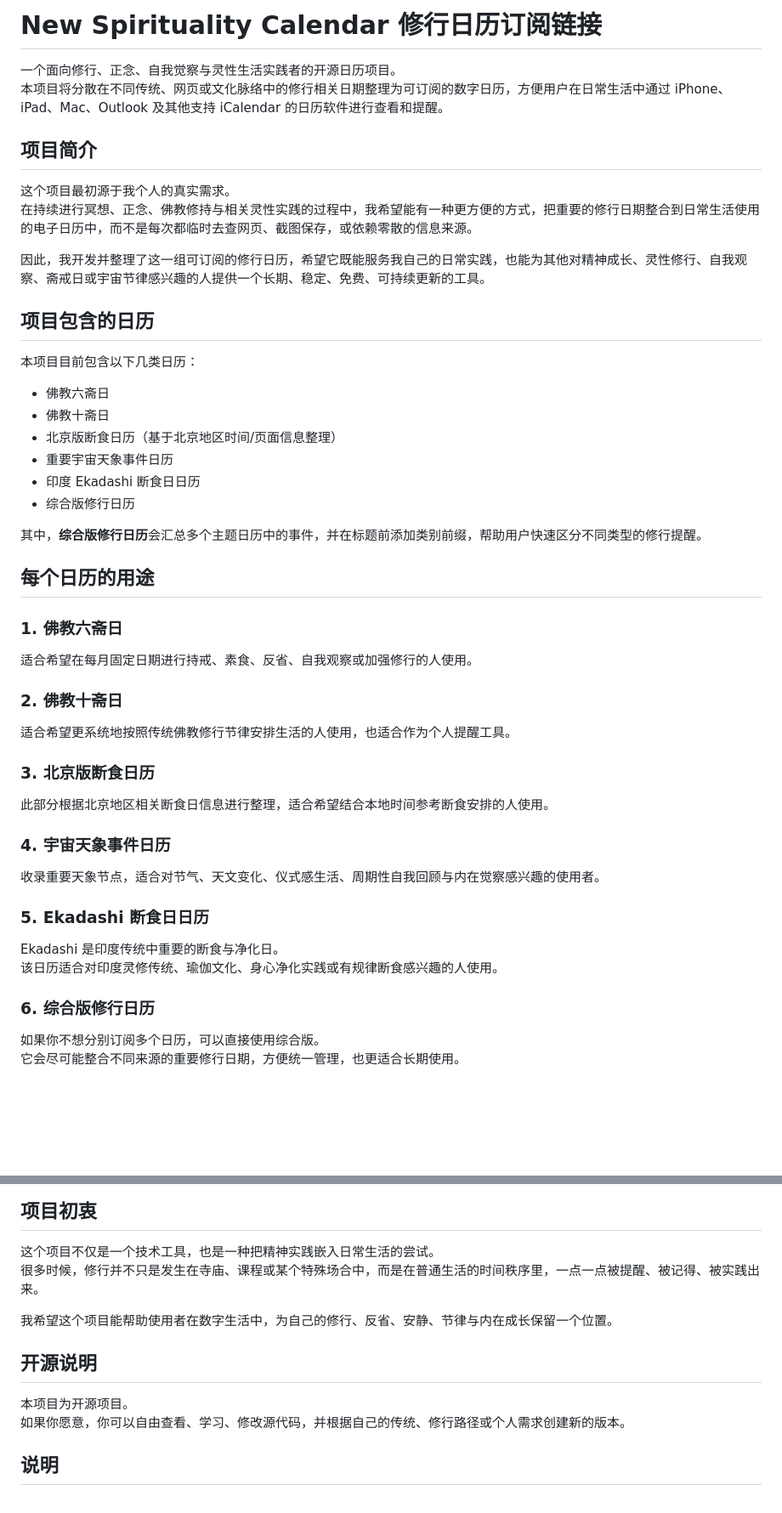
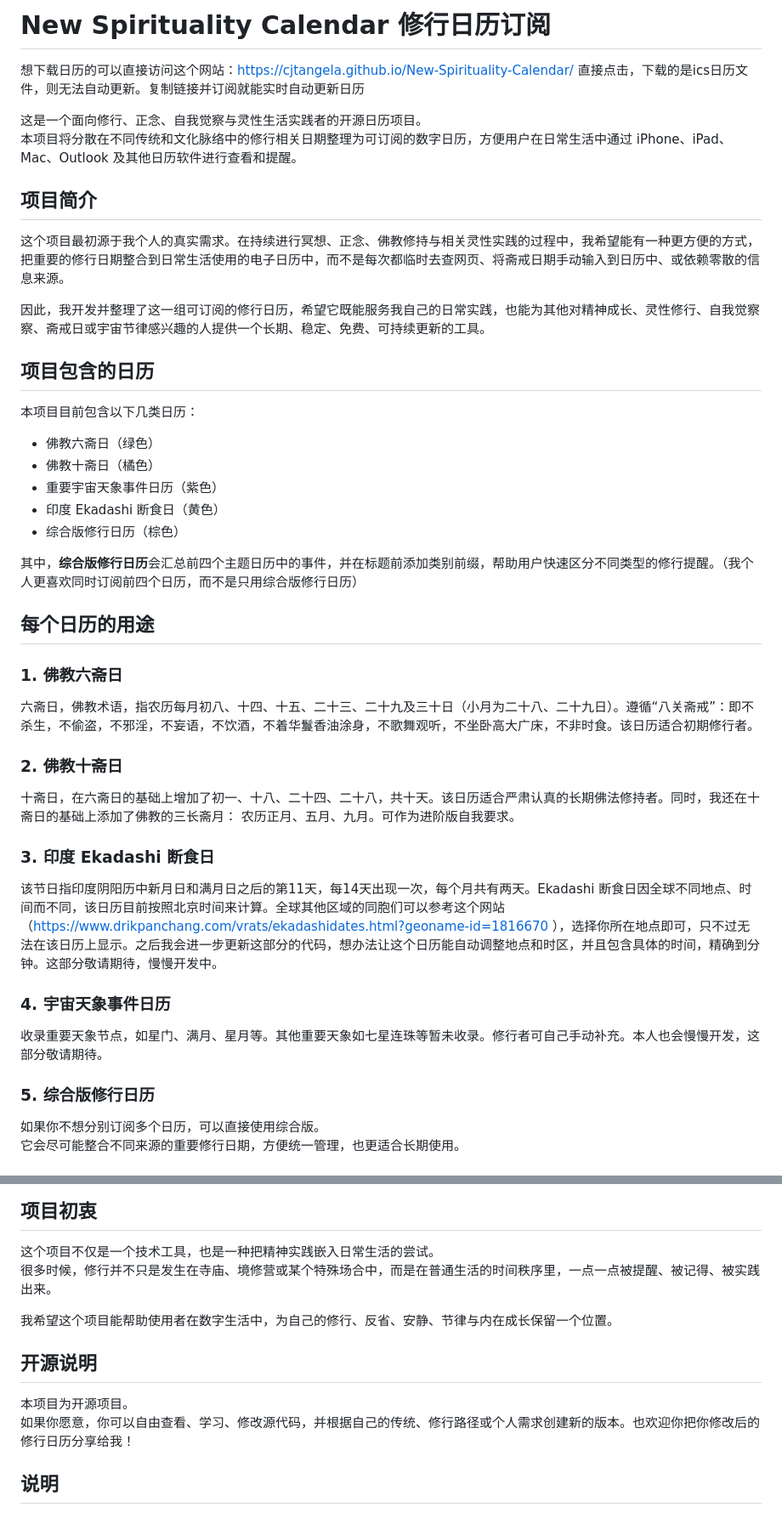
Before and after one commit to cjtangela/New-Spirituality-Calendar, a Markdown page: README.md, 2 parts joined by grey strips. Shown at 85% size. GitHub-like rendering; blank space fills up the shorter version.

Commit message:
Revise README for clarity and formatting
Updated the README to improve clarity and fix formatting issues.

```diff
--- a/README.md
+++ b/README.md
@@ -1,48 +1,43 @@
-# New Spirituality Calendar 修行日历订阅链接
+# New Spirituality Calendar 修行日历订阅
+想下载日历的可以直接访问这个网站：https://cjtangela.github.io/New-Spirituality-Calendar/
+直接点击，下载的是ics日历文件，则无法自动更新。复制链接并订阅就能实时自动更新日历
 
-
-一个面向修行、正念、自我觉察与灵性生活实践者的开源日历项目。
-本项目将分散在不同传统、网页或文化脉络中的修行相关日期整理为可订阅的数字日历，方便用户在日常生活中通过 iPhone、iPad、Mac、Outlook 及其他支持 iCalendar 的日历软件进行查看和提醒。
+这是一个面向修行、正念、自我觉察与灵性生活实践者的开源日历项目。
+本项目将分散在不同传统和文化脉络中的修行相关日期整理为可订阅的数字日历，方便用户在日常生活中通过 iPhone、iPad、Mac、Outlook 及其他日历软件进行查看和提醒。
 
 ## 项目简介
 
-这个项目最初源于我个人的真实需求。
-在持续进行冥想、正念、佛教修持与相关灵性实践的过程中，我希望能有一种更方便的方式，把重要的修行日期整合到日常生活使用的电子日历中，而不是每次都临时去查网页、截图保存，或依赖零散的信息来源。
+这个项目最初源于我个人的真实需求。在持续进行冥想、正念、佛教修持与相关灵性实践的过程中，我希望能有一种更方便的方式，把重要的修行日期整合到日常生活使用的电子日历中，而不是每次都临时去查网页、将斋戒日期手动输入到日历中、或依赖零散的信息来源。
 
-因此，我开发并整理了这一组可订阅的修行日历，希望它既能服务我自己的日常实践，也能为其他对精神成长、灵性修行、自我观察、斋戒日或宇宙节律感兴趣的人提供一个长期、稳定、免费、可持续更新的工具。
+因此，我开发并整理了这一组可订阅的修行日历，希望它既能服务我自己的日常实践，也能为其他对精神成长、灵性修行、自我觉察察、斋戒日或宇宙节律感兴趣的人提供一个长期、稳定、免费、可持续更新的工具。
 
 ## 项目包含的日历
 
 本项目目前包含以下几类日历：
 
-- 佛教六斋日
-- 佛教十斋日
-- 北京版断食日历（基于北京地区时间/页面信息整理）
-- 重要宇宙天象事件日历
-- 印度 Ekadashi 断食日日历
-- 综合版修行日历
+- 佛教六斋日（绿色）
+- 佛教十斋日（橘色）
+- 重要宇宙天象事件日历（紫色）
+- 印度 Ekadashi 断食日（黄色）
+- 综合版修行日历（棕色）
 
-其中，**综合版修行日历**会汇总多个主题日历中的事件，并在标题前添加类别前缀，帮助用户快速区分不同类型的修行提醒。
+其中，**综合版修行日历**会汇总前四个主题日历中的事件，并在标题前添加类别前缀，帮助用户快速区分不同类型的修行提醒。（我个人更喜欢同时订阅前四个日历，而不是只用综合版修行日历）
 
 ## 每个日历的用途
 
 ### 1. 佛教六斋日
-适合希望在每月固定日期进行持戒、素食、反省、自我观察或加强修行的人使用。
+六斋日，佛教术语，指农历每月初八、十四、十五、二十三、二十九及三十日（小月为二十八、二十九日）。遵循“八关斋戒”：即不杀生，不偷盗，不邪淫，不妄语，不饮酒，不着华鬘香油涂身，不歌舞观听，不坐卧高大广床，不非时食。该日历适合初期修行者。
 
 ### 2. 佛教十斋日
-适合希望更系统地按照传统佛教修行节律安排生活的人使用，也适合作为个人提醒工具。
+十斋日，在六斋日的基础上增加了初一、十八、二十四、二十八，共十天。该日历适合严肃认真的长期佛法修持者。同时，我还在十斋日的基础上添加了佛教的三长斋月： 农历正月、五月、九月。可作为进阶版自我要求。
 
-### 3. 北京版断食日历
-此部分根据北京地区相关断食日信息进行整理，适合希望结合本地时间参考断食安排的人使用。
+### 3. 印度 Ekadashi 断食日
+该节日指印度阴阳历中新月日和满月日之后的第11天，每14天出现一次，每个月共有两天。Ekadashi 断食日因全球不同地点、时间而不同，该日历目前按照北京时间来计算。全球其他区域的同胞们可以参考这个网站（https://www.drikpanchang.com/vrats/ekadashidates.html?geoname-id=1816670 ），选择你所在地点即可，只不过无法在该日历上显示。之后我会进一步更新这部分的代码，想办法让这个日历能自动调整地点和时区，并且包含具体的时间，精确到分钟。这部分敬请期待，慢慢开发中。
 
 ### 4. 宇宙天象事件日历
-收录重要天象节点，适合对节气、天文变化、仪式感生活、周期性自我回顾与内在觉察感兴趣的使用者。
+收录重要天象节点，如星门、满月、星月等。其他重要天象如七星连珠等暂未收录。修行者可自己手动补充。本人也会慢慢开发，这部分敬请期待。
 
-### 5. Ekadashi 断食日日历
-Ekadashi 是印度传统中重要的断食与净化日。
-该日历适合对印度灵修传统、瑜伽文化、身心净化实践或有规律断食感兴趣的人使用。
-
-### 6. 综合版修行日历
+### 5. 综合版修行日历
 如果你不想分别订阅多个日历，可以直接使用综合版。
 它会尽可能整合不同来源的重要修行日期，方便统一管理，也更适合长期使用。
 
@@ -106,14 +101,14 @@ Ekadashi 是印度传统中重要的断食与净化日。
 ## 项目初衷
 
 这个项目不仅是一个技术工具，也是一种把精神实践嵌入日常生活的尝试。
-很多时候，修行并不只是发生在寺庙、课程或某个特殊场合中，而是在普通生活的时间秩序里，一点一点被提醒、被记得、被实践出来。
+很多时候，修行并不只是发生在寺庙、境修营或某个特殊场合中，而是在普通生活的时间秩序里，一点一点被提醒、被记得、被实践出来。
 
 我希望这个项目能帮助使用者在数字生活中，为自己的修行、反省、安静、节律与内在成长保留一个位置。
 
 ## 开源说明
 
 本项目为开源项目。
-如果你愿意，你可以自由查看、学习、修改源代码，并根据自己的传统、修行路径或个人需求创建新的版本。
+如果你愿意，你可以自由查看、学习、修改源代码，并根据自己的传统、修行路径或个人需求创建新的版本。也欢迎你把你修改后的修行日历分享给我！
 
 ## 说明
 
```
